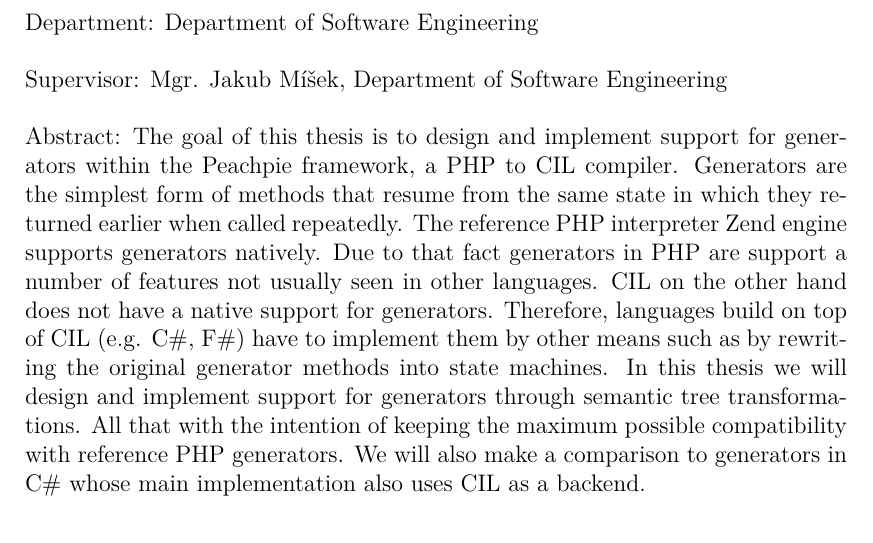
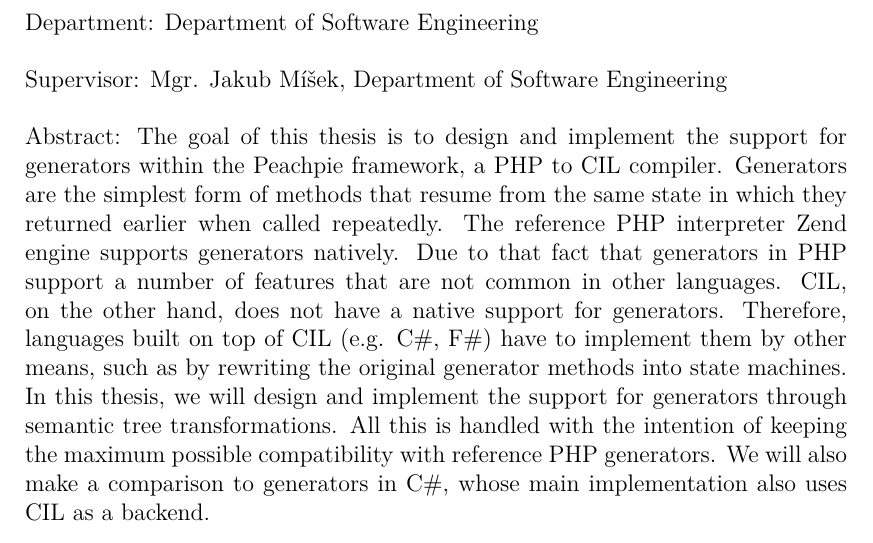
Before and after one commit to petrroll/bachelor-thesis, a LaTeX thesis (text/thesis.tex): part of page 4 of 35, cut so that both start at the same text. Compiled offline with pdfLaTeX.

Commit message:
Abstract corrections.

```diff
--- a/text/thesis.tex
+++ b/text/thesis.tex
@@ -92,7 +92,7 @@
 
 % Abstract (recommended length around 80-200 words; this is not a copy of your thesis assignment!)
 \def\Abstract{%
-The goal of this thesis is to design and implement support for generators within the Peachpie framework, a PHP to CIL compiler. Generators are the simplest form of methods that resume from the same state in which they returned earlier when called repeatedly. The reference PHP interpreter Zend engine supports generators natively. Due to that fact generators in PHP are support a number of features not usually seen in other languages. CIL on the other hand does not have a native support for generators. Therefore, languages build on top of CIL (e.g. C\#, F\#) have to implement them by other means such as by rewriting the original generator methods into state machines. In this thesis we will design and implement support for generators through semantic tree transformations. All that with the intention of keeping the maximum possible compatibility with reference PHP generators. We will also make a comparison to generators in C\# whose main implementation also uses CIL as a backend.
+The goal of this thesis is to design and implement the support for generators within the Peachpie framework, a PHP to CIL compiler. Generators are the simplest form of methods that resume from the same state in which they returned earlier when called repeatedly. The reference PHP interpreter Zend engine supports generators natively. Due to that fact that generators in PHP support a number of features that are not common in other languages. CIL, on the other hand, does not have a native support for generators. Therefore, languages built on top of CIL (e.g. C\#, F\#) have to implement them by other means, such as by rewriting the original generator methods into state machines. In this thesis, we will design and implement the support for generators through semantic tree transformations. All this is handled with the intention of keeping the maximum possible compatibility with reference PHP generators. We will also make a comparison to generators in C\#, whose main implementation also uses CIL as a backend.
 }
 
 % 3 to 5 keywords (recommended), each enclosed in curly braces
```
